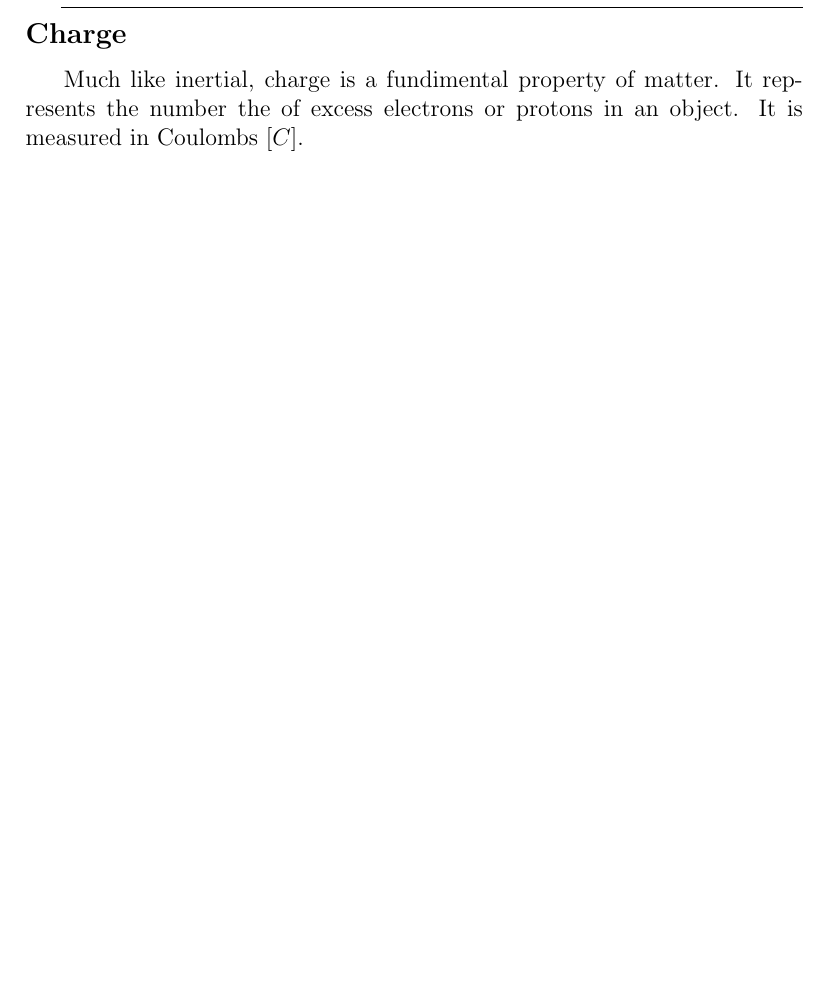
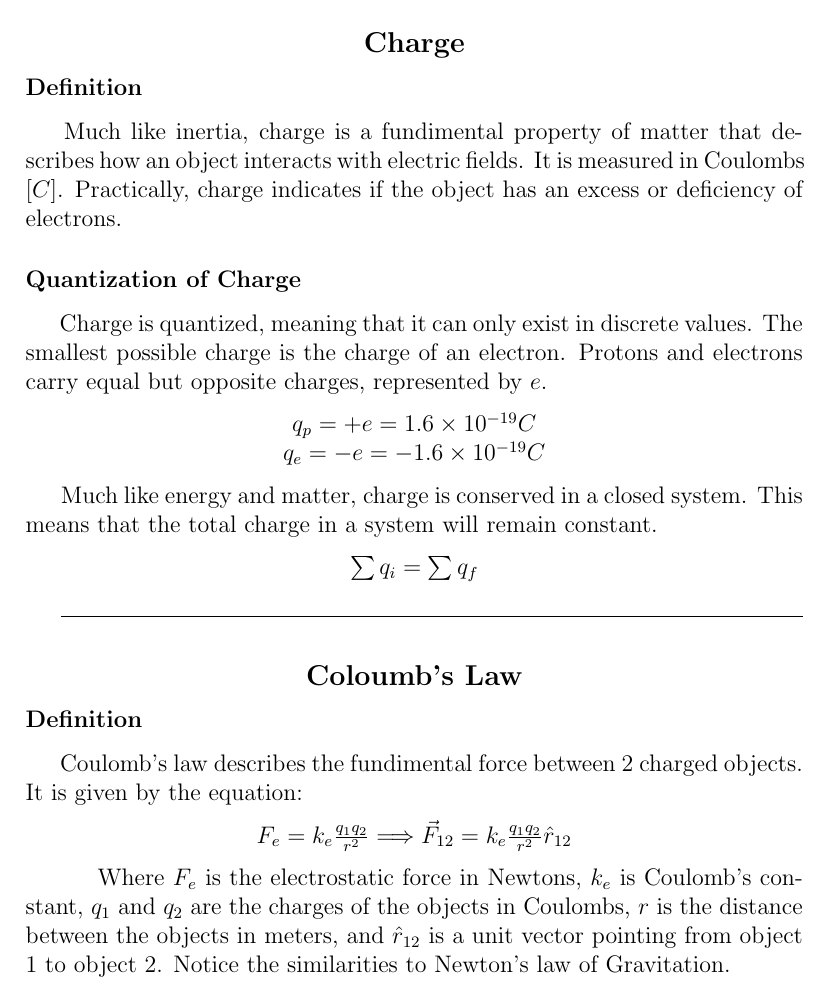
Before and after one commit to connor-petri/physics-4b, a LaTeX document (Notes/Phys4B.tex, which reads Notes/Electrostatics/intro_to_electrostatics.tex): part of page 2 of 10, cut so that both start at the same text, the shorter picture padded with empty space. Compiled offline with pdfLaTeX.

Commit message:
Finished intro to electrostatics

```diff
--- a/Notes/Electrostatics/intro_to_electrostatics.tex
+++ b/Notes/Electrostatics/intro_to_electrostatics.tex
@@ -1,11 +1,49 @@
 \begin{center}
     \section{Introduction to Electrostatics}
+    \hrulefill
+    \subsection*{Charge}
+\end{center}
+
+\subsubsection*{Definition}
+
+\hspace{.5cm}
+Much like inertia, charge is a fundimental property of matter that describes how an object interacts with
+electric fields. It is measured in Coulombs $[C]$. Practically, charge indicates if the object has an excess
+or deficiency of electrons.
+
+\subsubsection*{Quantization of Charge}
+\hspace{.5cm}
+Charge is quantized, meaning that it can only exist in discrete values.
+The smallest possible charge is the charge of an electron. Protons and electrons carry equal but opposite charges,
+represented by $e$.
+
+\begin{center}
+    $q_p = +e = 1.6 \times 10^{-19}C$\\
+    $q_e = -e = -1.6 \times 10^{-19}C$
+\end{center}
+
+Much like energy and matter, charge is conserved in a closed system. This means that the total charge in a system
+will remain constant.
+
+\begin{center}
+    $\sum q_i = \sum q_f$
 \end{center}
 
 \hrulefill
 
-\subsection*{Charge}
+\begin{center}
+    \subsection*{Coloumb's Law}
+\end{center}
+
+\subsubsection*{Definition}
+\hspace{.5cm}
+Coulomb's law describes the fundimental force between 2 charged objects. It is given by the equation:
+
+\begin{center}
+    $F_e = k_e \frac{q_1q_2}{r^2} \Longrightarrow \vec{F}_{12} = k_e \frac{q_1q_2}{r^2}\hat{r}_{12}$
+\end{center}
 
 \hspace{.5cm}
-Much like inertial, charge is a fundimental property of matter. It represents the number the of excess electrons or protons in an object.
-It is measured in Coulombs $[C]$.\\
+Where $F_e$ is the electrostatic force in Newtons, $k_e$ is Coulomb's constant, $q_1$ and $q_2$ are the charges of the objects in Coulombs,
+$r$ is the distance between the objects in meters, and $\hat{r}_{12}$ is a unit vector pointing from object 1 to object 2.
+Notice the similarities to Newton's law of Gravitation.\\
```
